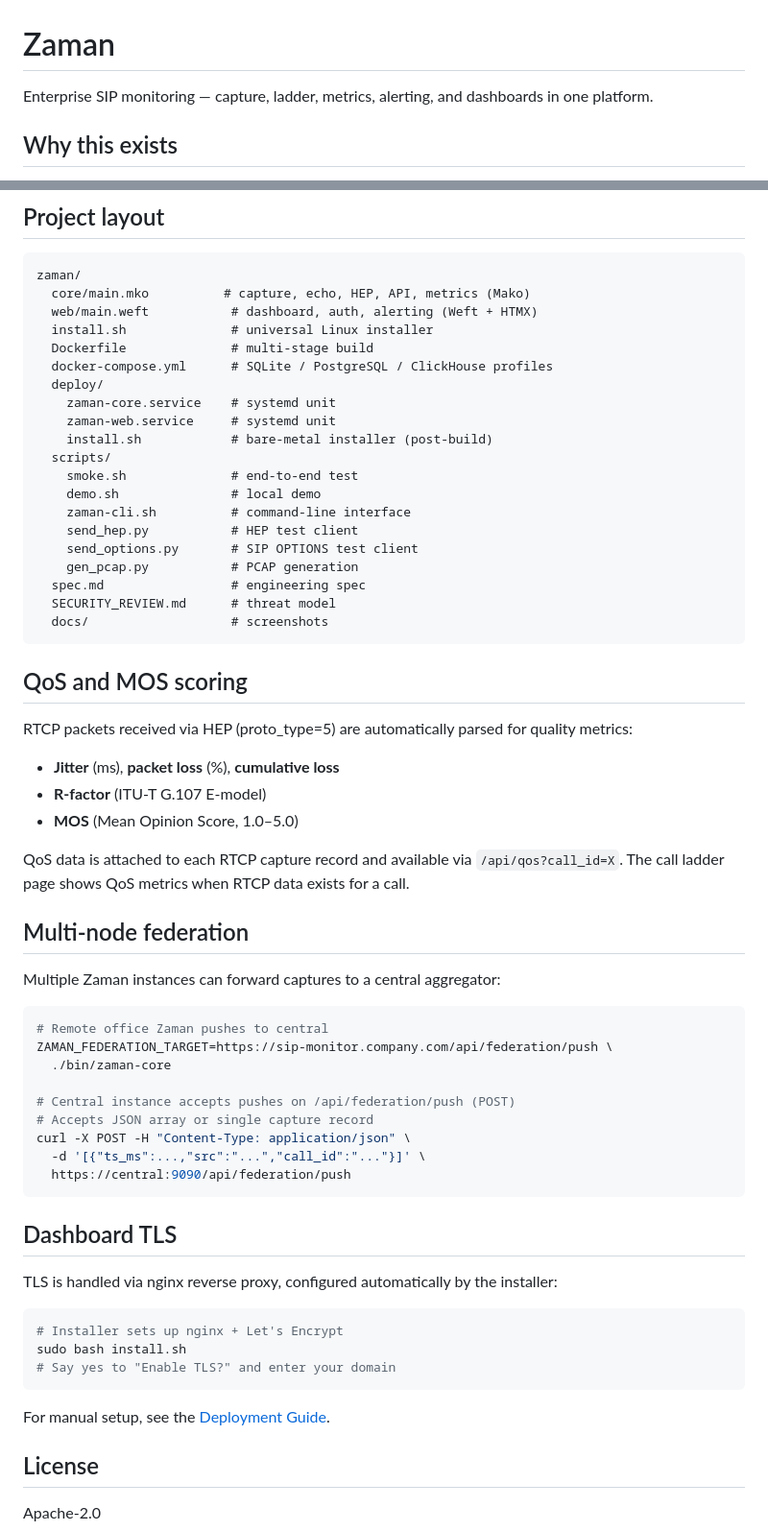
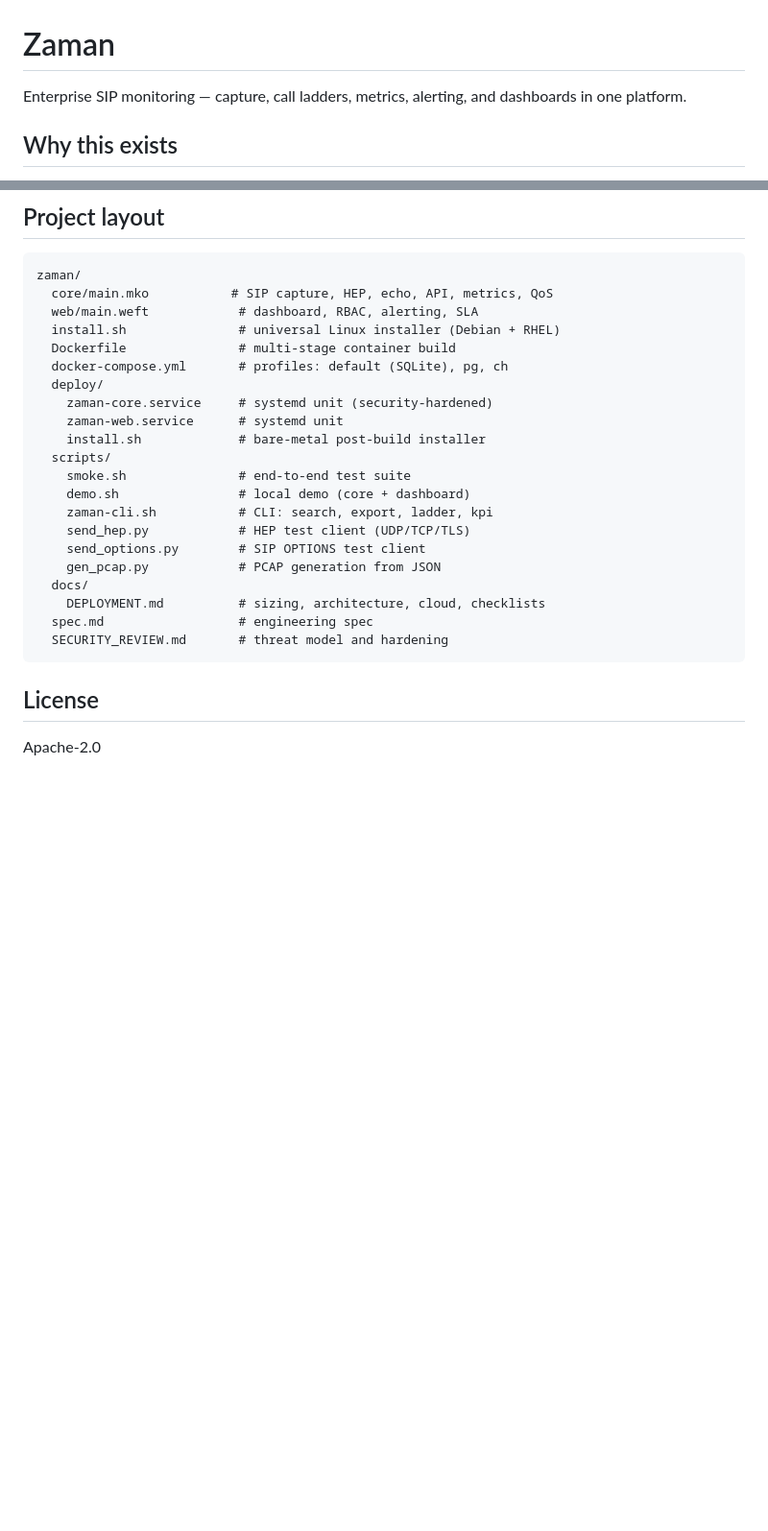
Before and after one commit to loreste/zaman, a Markdown page: README.md, 2 parts joined by grey strips. Shown at 96% size. Drawn GitHub-style; blank space fills up the shorter version.

````diff
--- a/README.md
+++ b/README.md
@@ -1,6 +1,6 @@
 # Zaman
 
-Enterprise SIP monitoring — capture, ladder, metrics, alerting, and dashboards in one platform.
+Enterprise SIP monitoring — capture, call ladders, metrics, alerting, and dashboards in one platform.
 
 ## Why this exists
 
@@ -261,63 +242,27 @@ The dashboard is stateless (HMAC-signed cookies). Run multiple instances behind
 
 ```
 zaman/
-  core/main.mko          # capture, echo, HEP, API, metrics (Mako)
-  web/main.weft           # dashboard, auth, alerting (Weft + HTMX)
-  install.sh              # universal Linux installer
-  Dockerfile              # multi-stage build
-  docker-compose.yml      # SQLite / PostgreSQL / ClickHouse profiles
+  core/main.mko           # SIP capture, HEP, echo, API, metrics, QoS
+  web/main.weft            # dashboard, RBAC, alerting, SLA
+  install.sh               # universal Linux installer (Debian + RHEL)
+  Dockerfile               # multi-stage container build
+  docker-compose.yml       # profiles: default (SQLite), pg, ch
   deploy/
-    zaman-core.service    # systemd unit
-    zaman-web.service     # systemd unit
-    install.sh            # bare-metal installer (post-build)
+    zaman-core.service     # systemd unit (security-hardened)
+    zaman-web.service      # systemd unit
+    install.sh             # bare-metal post-build installer
   scripts/
-    smoke.sh              # end-to-end test
-    demo.sh               # local demo
-    zaman-cli.sh          # command-line interface
-    send_hep.py           # HEP test client
-    send_options.py       # SIP OPTIONS test client
-    gen_pcap.py           # PCAP generation
-  spec.md                 # engineering spec
-  SECURITY_REVIEW.md      # threat model
-  docs/                   # screenshots
+    smoke.sh               # end-to-end test suite
+    demo.sh                # local demo (core + dashboard)
+    zaman-cli.sh           # CLI: search, export, ladder, kpi
+    send_hep.py            # HEP test client (UDP/TCP/TLS)
+    send_options.py        # SIP OPTIONS test client
+    gen_pcap.py            # PCAP generation from JSON
+  docs/
+    DEPLOYMENT.md          # sizing, architecture, cloud, checklists
+  spec.md                  # engineering spec
+  SECURITY_REVIEW.md       # threat model and hardening
 ```
-
-## QoS and MOS scoring
-
-RTCP packets received via HEP (proto_type=5) are automatically parsed for quality metrics:
-- **Jitter** (ms), **packet loss** (%), **cumulative loss**
-- **R-factor** (ITU-T G.107 E-model)
-- **MOS** (Mean Opinion Score, 1.0–5.0)
-
-QoS data is attached to each RTCP capture record and available via `/api/qos?call_id=X`. The call ladder page shows QoS metrics when RTCP data exists for a call.
-
-## Multi-node federation
-
-Multiple Zaman instances can forward captures to a central aggregator:
-
-```bash
-# Remote office Zaman pushes to central
-ZAMAN_FEDERATION_TARGET=https://sip-monitor.company.com/api/federation/push \
-  ./bin/zaman-core
-
-# Central instance accepts pushes on /api/federation/push (POST)
-# Accepts JSON array or single capture record
-curl -X POST -H "Content-Type: application/json" \
-  -d '[{"ts_ms":...,"src":"...","call_id":"..."}]' \
-  https://central:9090/api/federation/push
-```
-
-## Dashboard TLS
-
-TLS is handled via nginx reverse proxy, configured automatically by the installer:
-
-```bash
-# Installer sets up nginx + Let's Encrypt
-sudo bash install.sh
-# Say yes to "Enable TLS?" and enter your domain
-```
-
-For manual setup, see the [Deployment Guide](docs/DEPLOYMENT.md).
 
 ## License
 
````
Also changed, not shown: other parts of README.md (+152 -171 lines), spec.md (+10 -8 lines).
